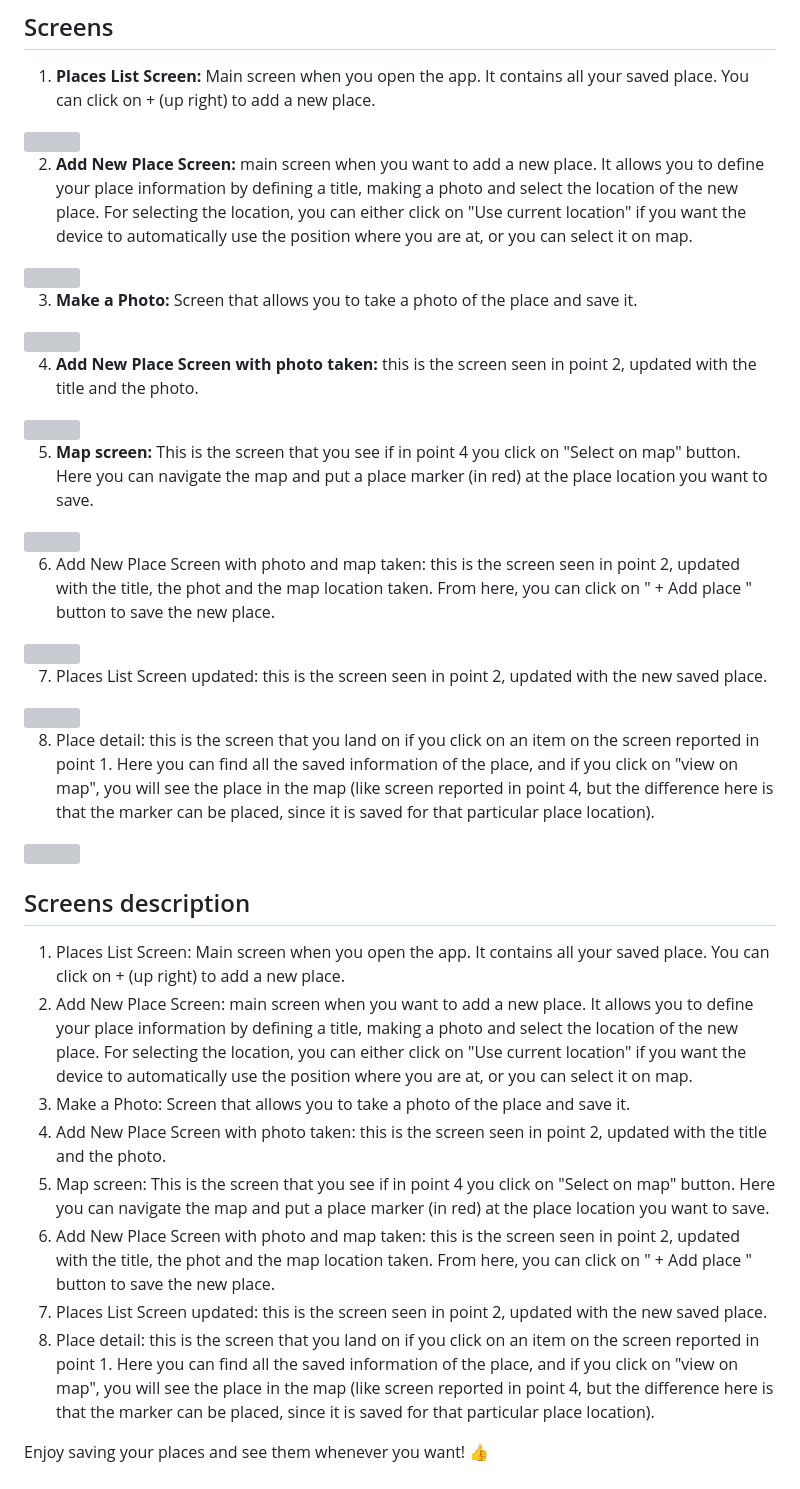
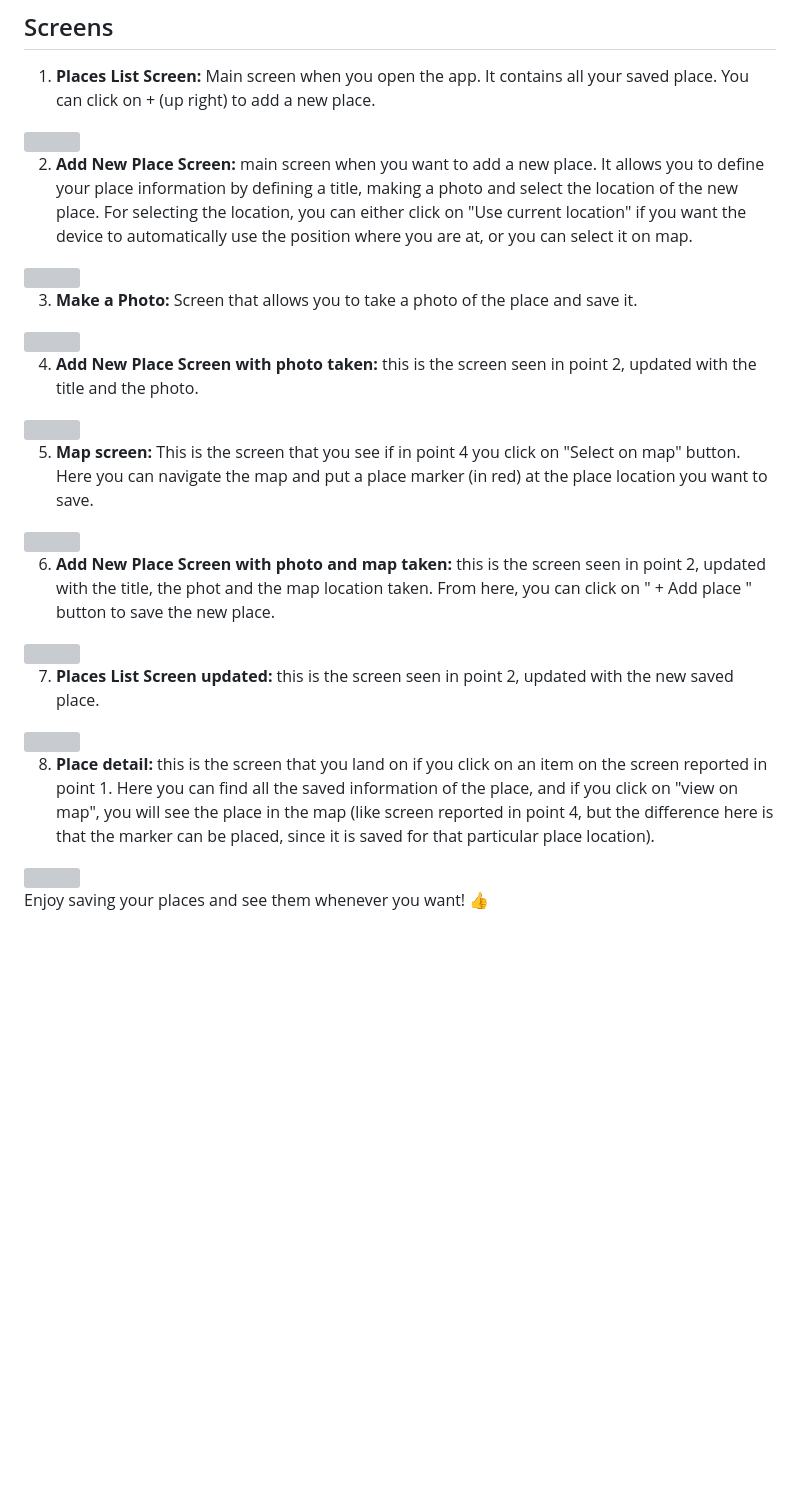
Before and after one commit to AlessandroGranato/flutter_photo_and_map, a Markdown page: README.md, the part around one of its changes. Drawn GitHub-style; blank space fills up the shorter version; grey boxes are pictures that could not be loaded.

Commit message:
Feature - 005 - update readme - update readme inserting images with border

```diff
--- a/README.md
+++ b/README.md
@@ -54,21 +57,16 @@ From your ide (ex VSCode) run the app on the emulator or on your device
 
-6. Add New Place Screen with photo and map taken: this is the screen seen in point 2, updated with the title, the phot and the map location taken. From here, you can click on " + Add place " button to save the new place.
-<img title= "Add New Place Screen with photo and map taken" src="https://user-images.githubusercontent.com/18091071/229346224-b4d973c7-494a-4737-a7de-d87c965cdeaa.jpg" data-canonical-src="https://user-images.githubusercontent.com/18091071/229346224-b4d973c7-494a-4737-a7de-d87c965cdeaa.jpg" width="300" height="650" />
+<img title= "Map screen" src="https://user-images.githubusercontent.com/18091071/233950265-e879b9cd-ad93-49f0-953d-3632e51b0b51.jpg" data-canonical-src="https://user-images.githubusercontent.com/18091071/233950265-e879b9cd-ad93-49f0-953d-3632e51b0b51.jpg" width="300" height="650" />
 
-7. Places List Screen updated: this is the screen seen in point 2, updated with the new saved place.
-<img title= "Places List Screen updated" src="https://user-images.githubusercontent.com/18091071/229346226-1c792e21-6c9c-48c5-91f6-b35489f29a5b.jpg" data-canonical-src="https://user-images.githubusercontent.com/18091071/229346226-1c792e21-6c9c-48c5-91f6-b35489f29a5b.jpg" width="300" height="650" />
+6. **Add New Place Screen with photo and map taken:** this is the screen seen in point 2, updated with the title, the phot and the map location taken. From here, you can click on " + Add place " button to save the new place.
 
-8. Place detail: this is the screen that you land on if you click on an item on the screen reported in point 1. Here you can find all the saved information of the place, and if you click on "view on map", you will see the place in the map (like screen reported in point 4, but the difference here is that the marker can be placed, since it is saved for that particular place location).
-<img title= "Place detail" src="https://user-images.githubusercontent.com/18091071/229346227-50b78e42-dacb-4aa7-abb2-9e24c977ff82.jpg" data-canonical-src="https://user-images.githubusercontent.com/18091071/229346227-50b78e42-dacb-4aa7-abb2-9e24c977ff82.jpg" width="300" height="650" />
+<img title= "Add New Place Screen with photo and map taken" src="https://user-images.githubusercontent.com/18091071/233950267-1afa244f-cc06-418d-b9f2-7348178426b4.jpg" data-canonical-src="https://user-images.githubusercontent.com/18091071/233950267-1afa244f-cc06-418d-b9f2-7348178426b4.jpg" width="300" height="650" />
 
-## Screens description
-1. Places List Screen: Main screen when you open the app. It contains all your saved place. You can click on + (up right) to add a new place.
-2. Add New Place Screen: main screen when you want to add a new place. It allows you to define your place information by defining a title, making a photo and select the location of the new place. For selecting the location, you can either click on "Use current location" if you want the device to automatically use the position where you are at, or you can select it on map.
-3. Make a Photo: Screen that allows you to take a photo of the place and save it.
-4. Add New Place Screen with photo taken: this is the screen seen in point 2, updated with the title and the photo.
-5. Map screen: This is the screen that you see if in point 4 you click on "Select on map" button. Here you can navigate the map and put a place marker (in red) at the place location you want to save.
-6. Add New Place Screen with photo and map taken: this is the screen seen in point 2, updated with the title, the phot and the map location taken. From here, you can click on " + Add place " button to save the new place.
-7. Places List Screen updated: this is the screen seen in point 2, updated with the new saved place.
-8. Place detail: this is the screen that you land on if you click on an item on the screen reported in point 1. Here you can find all the saved information of the place, and if you click on "view on map", you will see the place in the map (like screen reported in point 4, but the difference here is that the marker can be placed, since it is saved for that particular place location).
+7. **Places List Screen updated:** this is the screen seen in point 2, updated with the new saved place.
+
+<img title= "Places List Screen updated" src="https://user-images.githubusercontent.com/18091071/233950270-7c0f2878-303b-4425-9d04-9d0687888cc3.jpg" data-canonical-src="https://user-images.githubusercontent.com/18091071/233950270-7c0f2878-303b-4425-9d04-9d0687888cc3.jpg" width="300" height="650" />
+
+8. **Place detail:** this is the screen that you land on if you click on an item on the screen reported in point 1. Here you can find all the saved information of the place, and if you click on "view on map", you will see the place in the map (like screen reported in point 4, but the difference here is that the marker can be placed, since it is saved for that particular place location).
+
+<img title= "Place detail" src="https://user-images.githubusercontent.com/18091071/233950274-02897064-3c49-4254-9c30-f797d875598d.jpg" data-canonical-src="https://user-images.githubusercontent.com/18091071/233950274-02897064-3c49-4254-9c30-f797d875598d.jpg" width="300" height="650" />
 
 Enjoy saving your places and see them whenever you want! 👍
```
Also changed, not shown: other parts of README.md (+8 -5 lines).
